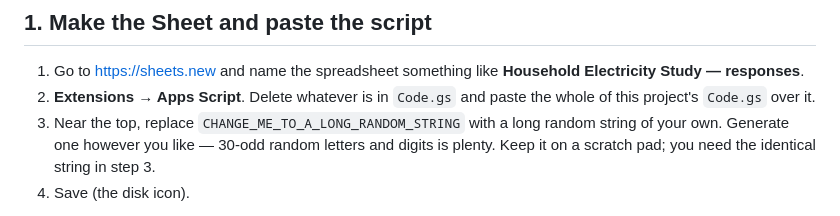
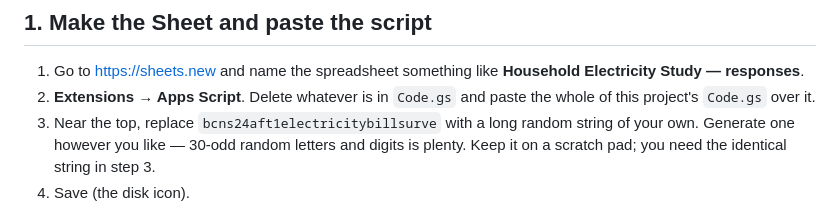
Before and after one commit to Akcoonjul/electricity-bill-survey, a Markdown page: SETUP.md, the part around the change. Rendered like a GitHub page.

```diff
--- a/SETUP.md
+++ b/SETUP.md
@@ -18,7 +18,7 @@ anyone can open, and a Google Sheet whose two tabs download as
    **Household Electricity Study — responses**.
 2. **Extensions → Apps Script**. Delete whatever is in `Code.gs` and paste the
    whole of this project's `Code.gs` over it.
-3. Near the top, replace `CHANGE_ME_TO_A_LONG_RANDOM_STRING` with a long random
+3. Near the top, replace `bcns24aft1electricitybillsurve` with a long random
    string of your own. Generate one however you like — 30-odd random letters and
    digits is plenty. Keep it on a scratch pad; you need the identical string in
    step 3.
```
